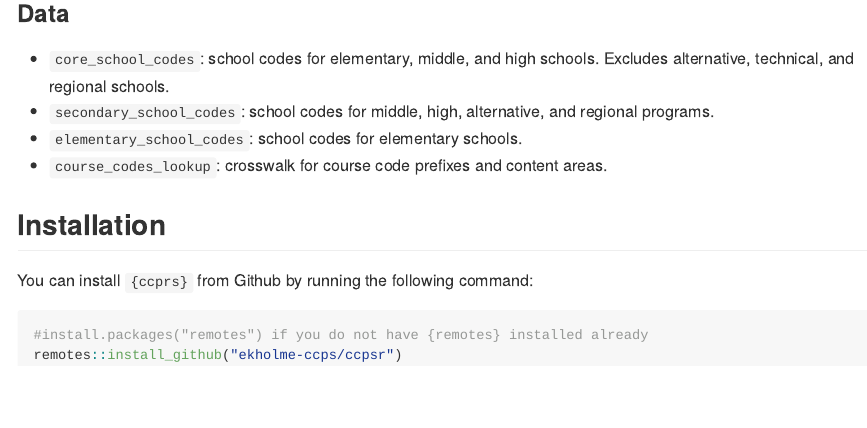
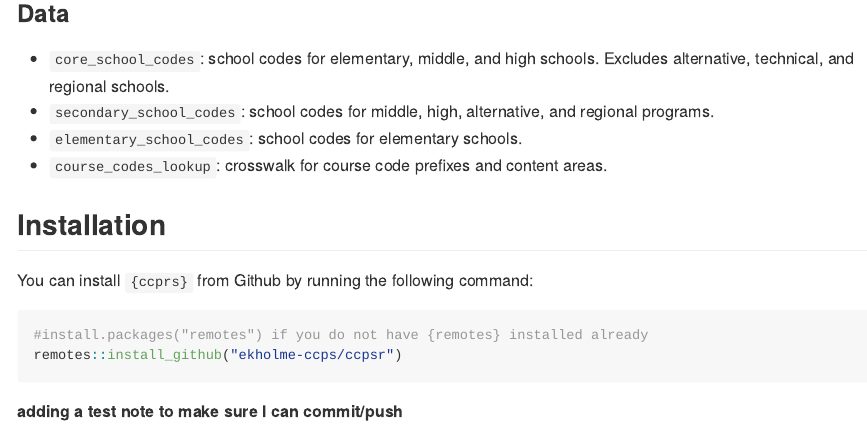
Before and after one commit to ekholme-ccps/ccpsr, an R Markdown document (README.Rmd): the page in a window 1100 px wide, from 520 px down. The pictures show the output file README.md that the author committed with the source, drawn offline in the style of GitHub.

Commit message:
testing directory change

````diff
--- a/README.Rmd
+++ b/README.Rmd
@@ -34,3 +34,6 @@ You can install `{ccprs}` from Github by running the following command:
 #install.packages("remotes") if you do not have {remotes} installed already
 remotes::install_github("ekholme-ccps/ccpsr")
 ```
+
+
+**adding a test note to make sure I can commit/push**
````
Also changed, not shown: README.md, 1 other file.
